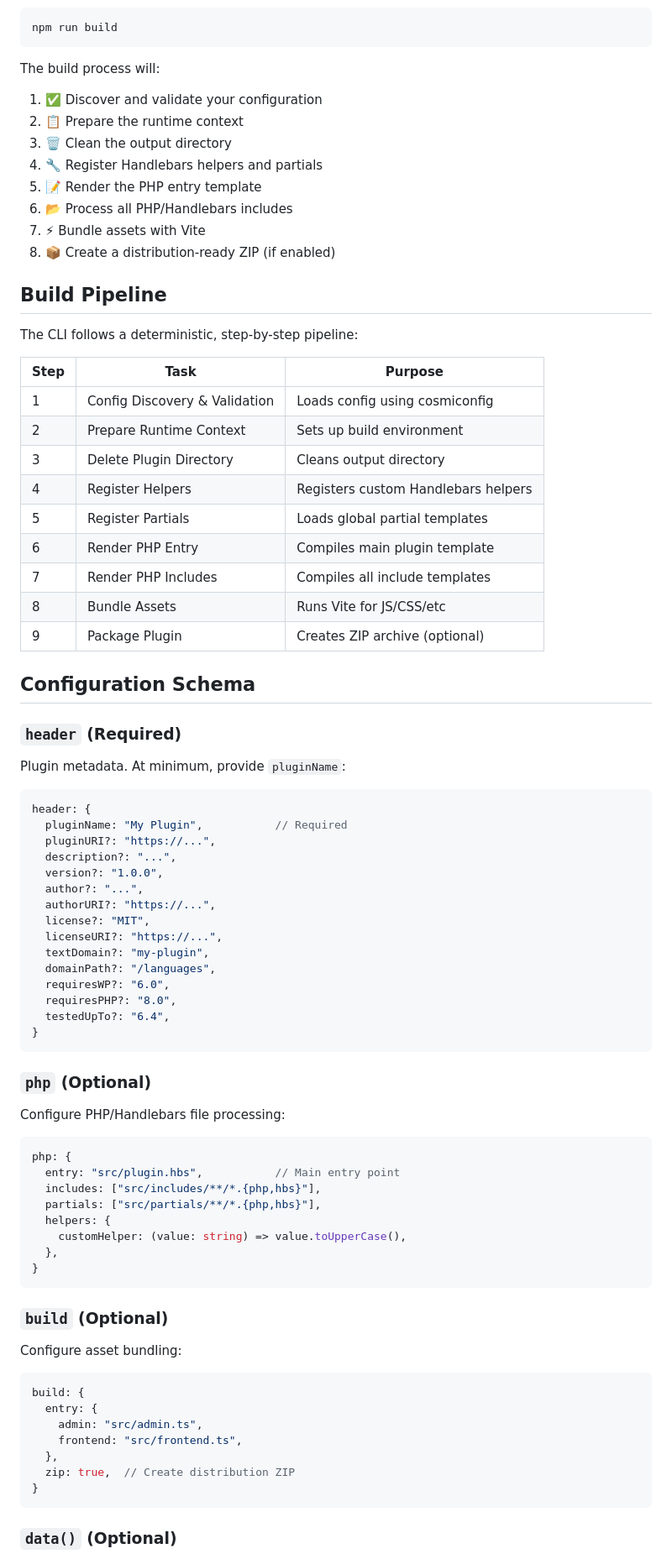
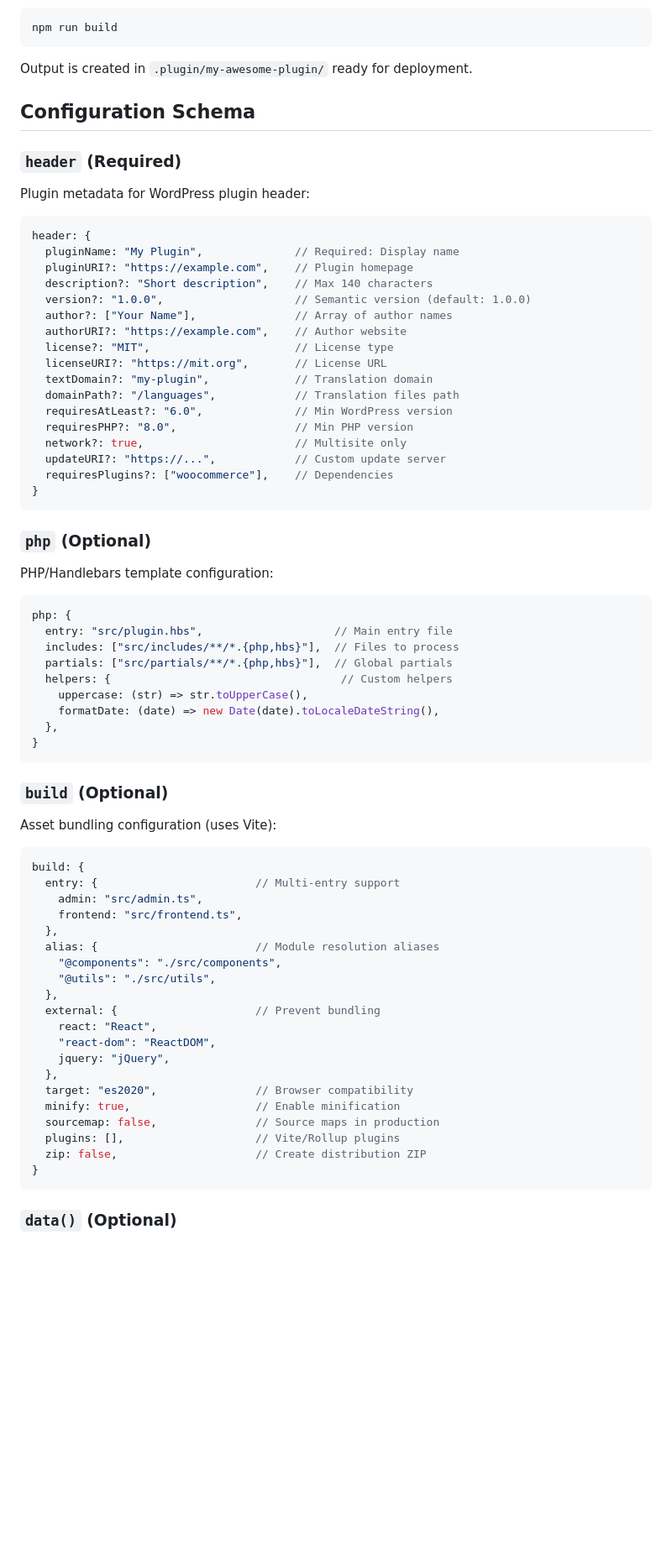
Before and after one commit to EMILO9/wp-builder, a Markdown page: README.md, the part around one of its changes. Shown at 84% size. Drawn GitHub-style; blank space fills up the shorter version.

Commit message:
docs: comprehensive README with examples and guides

````diff
--- a/README.md
+++ b/README.md
@@ -103,82 +146,74 @@ your-plugin/
 npm run build
 ```
 
-The build process will:
-1. ✅ Discover and validate your configuration
-2. 📋 Prepare the runtime context
-3. 🗑️ Clean the output directory
-4. 🔧 Register Handlebars helpers and partials
-5. 📝 Render the PHP entry template
-6. 📂 Process all PHP/Handlebars includes
-7. ⚡ Bundle assets with Vite
-8. 📦 Create a distribution-ready ZIP (if enabled)
-
-## Build Pipeline
-
-The CLI follows a deterministic, step-by-step pipeline:
-
-| Step | Task | Purpose |
-|------|------|---------|
-| 1 | Config Discovery & Validation | Loads config using cosmiconfig |
-| 2 | Prepare Runtime Context | Sets up build environment |
-| 3 | Delete Plugin Directory | Cleans output directory |
-| 4 | Register Helpers | Registers custom Handlebars helpers |
-| 5 | Register Partials | Loads global partial templates |
-| 6 | Render PHP Entry | Compiles main plugin template |
-| 7 | Render PHP Includes | Compiles all include templates |
-| 8 | Bundle Assets | Runs Vite for JS/CSS/etc |
-| 9 | Package Plugin | Creates ZIP archive (optional) |
+Output is created in `.plugin/my-awesome-plugin/` ready for deployment.
 
 ## Configuration Schema
 
 ### `header` (Required)
 
-Plugin metadata. At minimum, provide `pluginName`:
+Plugin metadata for WordPress plugin header:
 
 ```typescript
 header: {
-  pluginName: "My Plugin",           // Required
-  pluginURI?: "https://...",
-  description?: "...",
-  version?: "1.0.0",
-  author?: "...",
-  authorURI?: "https://...",
-  license?: "MIT",
-  licenseURI?: "https://...",
-  textDomain?: "my-plugin",
-  domainPath?: "/languages",
-  requiresWP?: "6.0",
-  requiresPHP?: "8.0",
-  testedUpTo?: "6.4",
+  pluginName: "My Plugin",              // Required: Display name
+  pluginURI?: "https://example.com",    // Plugin homepage
+  description?: "Short description",    // Max 140 characters
+  version?: "1.0.0",                    // Semantic version (default: 1.0.0)
+  author?: ["Your Name"],               // Array of author names
+  authorURI?: "https://example.com",    // Author website
+  license?: "MIT",                      // License type
+  licenseURI?: "https://mit.org",       // License URL
+  textDomain?: "my-plugin",             // Translation domain
+  domainPath?: "/languages",            // Translation files path
+  requiresAtLeast?: "6.0",              // Min WordPress version
+  requiresPHP?: "8.0",                  // Min PHP version
+  network?: true,                       // Multisite only
+  updateURI?: "https://...",            // Custom update server
+  requiresPlugins?: ["woocommerce"],    // Dependencies
 }
 ```
 
 ### `php` (Optional)
 
-Configure PHP/Handlebars file processing:
+PHP/Handlebars template configuration:
 
 ```typescript
 php: {
-  entry: "src/plugin.hbs",           // Main entry point
-  includes: ["src/includes/**/*.{php,hbs}"],
-  partials: ["src/partials/**/*.{php,hbs}"],
-  helpers: {
-    customHelper: (value: string) => value.toUpperCase(),
+  entry: "src/plugin.hbs",                    // Main entry file
+  includes: ["src/includes/**/*.{php,hbs}"],  // Files to process
+  partials: ["src/partials/**/*.{php,hbs}"],  // Global partials
+  helpers: {                                   // Custom helpers
+    uppercase: (str) => str.toUpperCase(),
+    formatDate: (date) => new Date(date).toLocaleDateString(),
   },
 }
 ```
 
 ### `build` (Optional)
 
-Configure asset bundling:
+Asset bundling configuration (uses Vite):
 
 ```typescript
 build: {
-  entry: {
+  entry: {                        // Multi-entry support
     admin: "src/admin.ts",
     frontend: "src/frontend.ts",
   },
-  zip: true,  // Create distribution ZIP
+  alias: {                        // Module resolution aliases
+    "@components": "./src/components",
+    "@utils": "./src/utils",
+  },
+  external: {                     // Prevent bundling
+    react: "React",
+    "react-dom": "ReactDOM",
+    jquery: "jQuery",
+  },
+  target: "es2020",               // Browser compatibility
+  minify: true,                   // Enable minification
+  sourcemap: false,               // Source maps in production
+  plugins: [],                    // Vite/Rollup plugins
+  zip: false,                     // Create distribution ZIP
 }
 ```
 
````
Also changed, not shown: other parts of README.md (+277 -77 lines).
